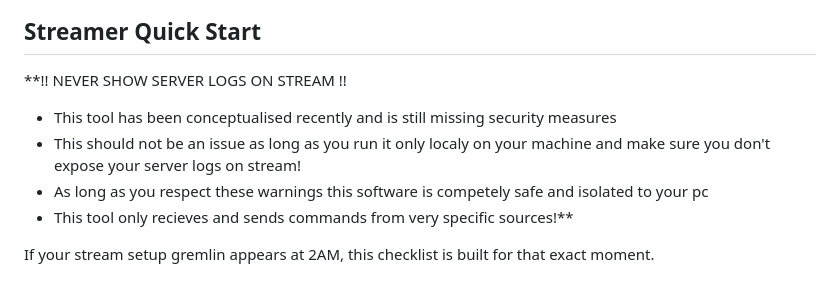
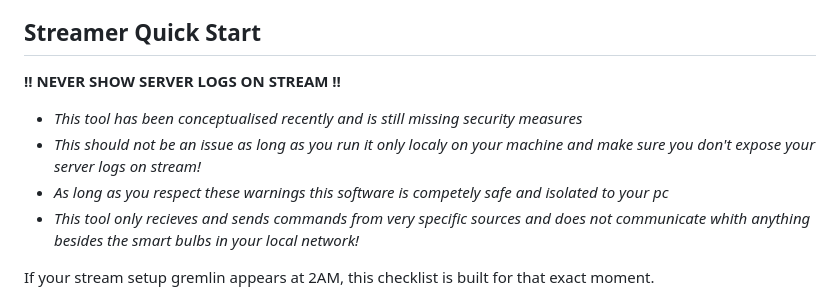
Before and after one commit to NameSRoby/ravelink-bridge, a Markdown page: README.md, the part around the change. Drawn GitHub-style.

Commit message:
Enhance security warnings in README
Updated security warnings in the Streamer Quick Start section for clarity and added details about communication limitations.

```diff
--- a/README.md
+++ b/README.md
@@ -29,11 +29,11 @@ Developer tip:
 - Most setup categories in this README have their own quick-start directly under the category heading (Streamer, Twitch, MIDI, OBS, Developer).
 
 ## Streamer Quick Start
-**!! NEVER SHOW SERVER LOGS ON STREAM !!
-- This tool has been conceptualised recently and is still missing security measures
-- This should not be an issue as long as you run it only localy on your machine and make sure you don't expose your server logs on stream!
-- As long as you respect these warnings this software is competely safe and isolated to your pc
-- This tool only recieves and sends commands from very specific sources!**
+**!! NEVER SHOW SERVER LOGS ON STREAM !!**
+- *This tool has been conceptualised recently and is still missing security measures*
+- *This should not be an issue as long as you run it only localy on your machine and make sure you don't expose your server logs on stream!*
+- *As long as you respect these warnings this software is competely safe and isolated to your pc*
+- *This tool only recieves and sends commands from very specific sources and does not communicate whith anything besides the smart bulbs in your local network!*
 
 If your stream setup gremlin appears at 2AM, this checklist is built for that exact moment.
 
```
